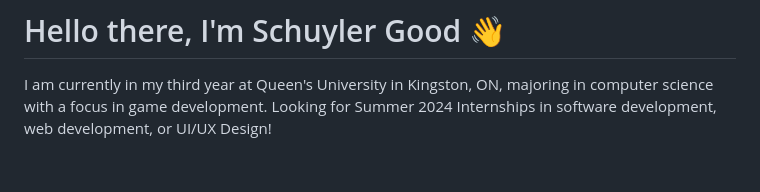
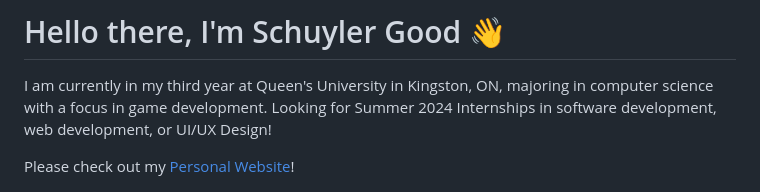
Before and after one commit to SchuylerGood/SchuylerGood, a Markdown page: README.md, the part around one of its changes. Drawn GitHub-style; blank space fills up the shorter version.

```diff
--- a/README.md
+++ b/README.md
@@ -2,5 +2,7 @@
 
 I am currently in my third year at Queen's University in Kingston, ON, majoring in computer science with a focus in game development. Looking for Summer 2024 Internships in software development, web development, or UI/UX Design!
 
+Please check out my [Personal Website](https://schuylergood.com)!
+
 [![Linkedin Badge](https://img.shields.io/badge/-Schuyler_Good-blue?style=flat-square&logo=Linkedin&logoColor=white&link=https://www.linkedin.com/in/schuyler-good-19043018a/)](https://www.linkedin.com/in/schuyler-good-19043018a/)
 [![Gmail Badge](https://img.shields.io/badge/-schuylergood@gmail.com-c14438?style=flat-square&logo=Gmail&logoColor=white&link=mailto:schuylergood@gmail.com)](mailto:schuylergood@gmail.com)
```
Also changed, not shown: other parts of README.md (+0 -1 lines).
